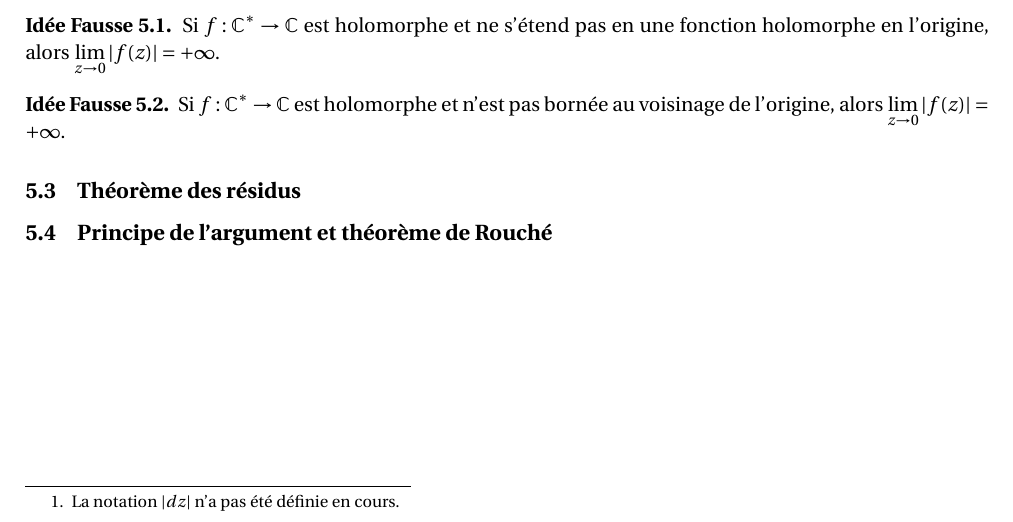
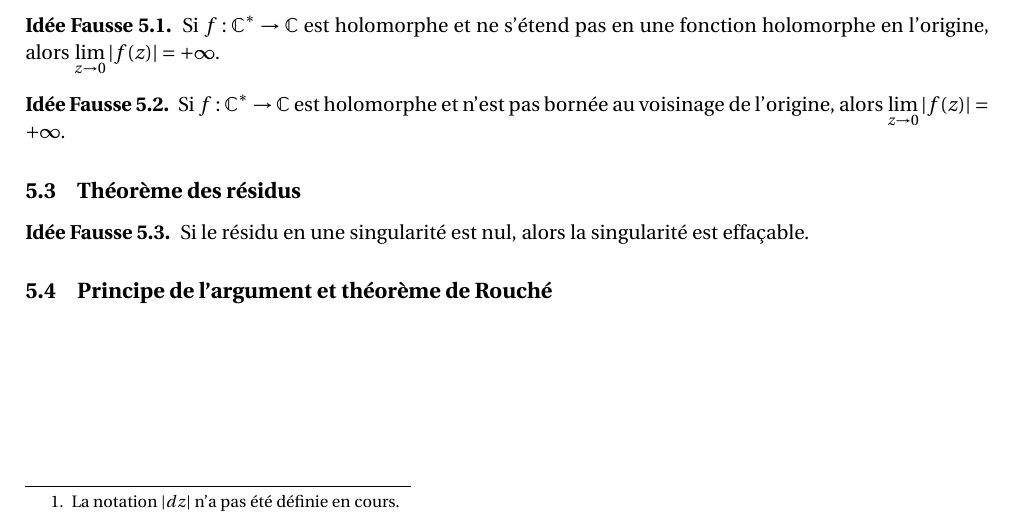
Before and after one commit to dmegy/analyse-complexe, a LaTeX document (analyse_complexe_idees_fausses.tex): part of page 3 of 3, cut so that both start at the same text. Compiled offline with pdfLaTeX.

Commit message:
premier commit 2526

```diff
--- a/analyse_complexe_idees_fausses.tex
+++ b/analyse_complexe_idees_fausses.tex
@@ -393,8 +393,9 @@ Si $f : \C^* \to \C$ est holomorphe et n'est pas bornée au voisinage de l'origi
 
 \subsection{Théorème des résidus}
 
-%\begin{ideeFausse}
-%\end{ideeFausse}
+\begin{ideeFausse}
+Si le résidu en une singularité est nul, alors la singularité est effaçable.
+\end{ideeFausse}
 %
 %\begin{ideeFausse}
 %\end{ideeFausse}
```
Also changed, not shown: TD/TD0.pdf (deleted), TD/TD1-holomorphie.pdf (deleted), TD/TD2.pdf (deleted), TD/TD3.pdf (deleted), TD/TD4-integration-curviligne.pdf (deleted), TD/TD5-Cauchy.pdf (deleted), TD/TD6-sing.pdf (deleted), TD/TD7-residus.pdf (deleted), TD/TD8-residus-applications.pdf (deleted), TD/TD_nb_complexes_geom_L1_2019.pdf (deleted), analyse_complexe_idees_fausses.pdf, archives-2024/evaluations/interro3blanche.pdf (deleted), archives-2024/evaluations/partiel.pdf (deleted), archives/anciennes annales/2018-Exam-cor.pdf (renamed from annales/2018-Exam-cor.pdf), 34 more files, 22 other files.
